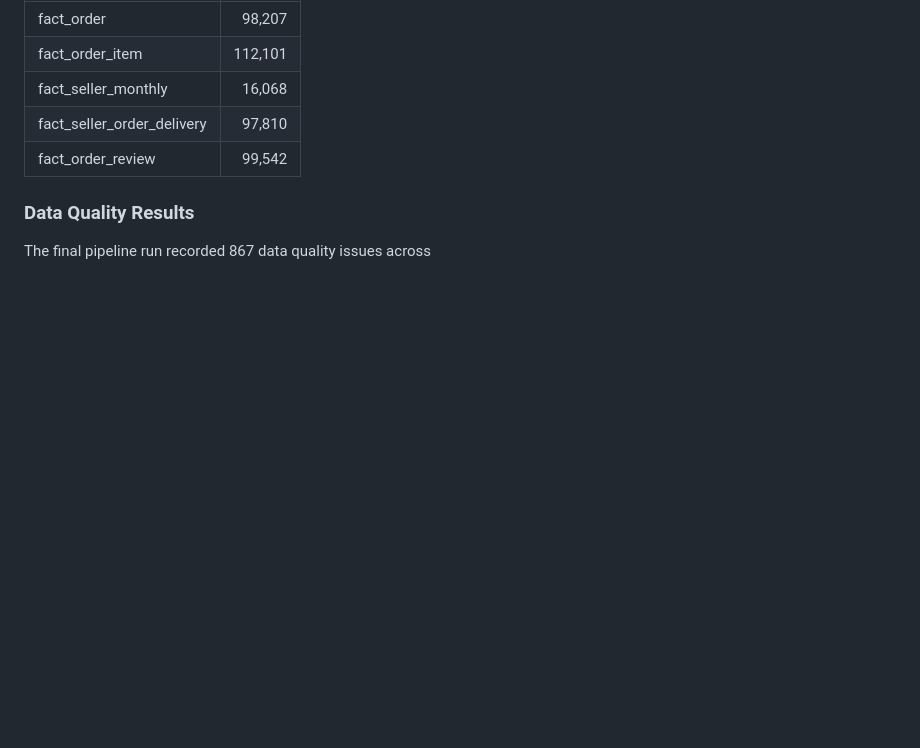
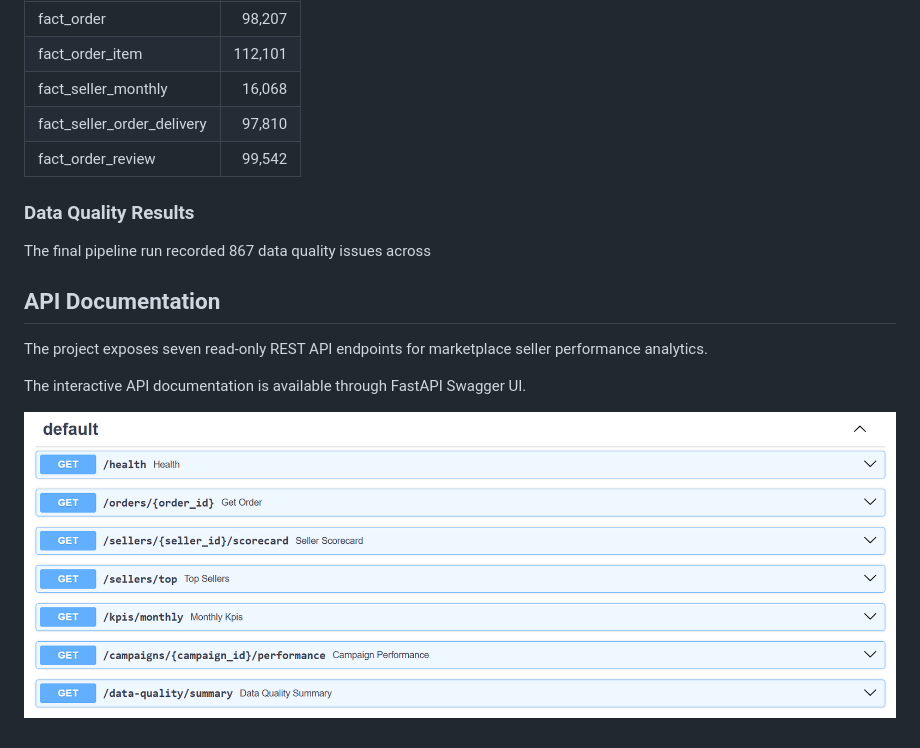
Before and after one commit to nancynagpal12/marketplace-seller-performance-pipeline, a Markdown page: README.md, the part around the change. GitHub-like rendering; pictures changed too: screenshots/api_docs.png (added); blank space fills up the shorter version.

Commit message:
Add API documentation screenshot

```diff
--- a/README.md
+++ b/README.md
@@ -349,3 +349,11 @@ Rows processed: 422,385
 ### Data Quality Results
 
 The final pipeline run recorded 867 data quality issues across
+
+## API Documentation
+
+The project exposes seven read-only REST API endpoints for marketplace seller performance analytics.
+
+The interactive API documentation is available through FastAPI Swagger UI.
+
+![Marketplace Seller Performance API Documentation](screenshots/api_docs.png)
```
